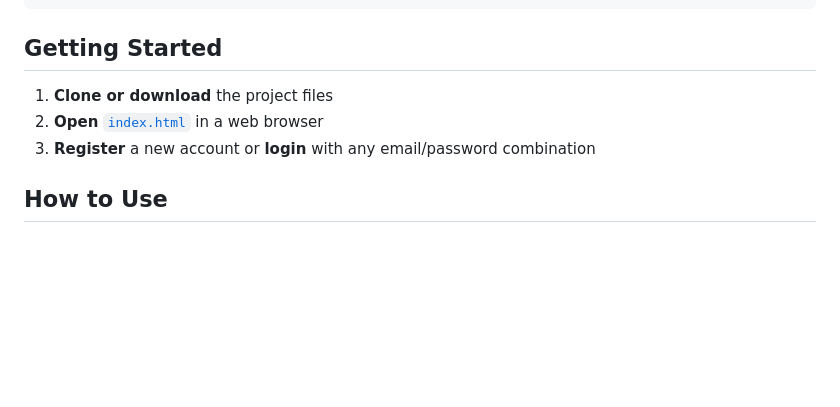
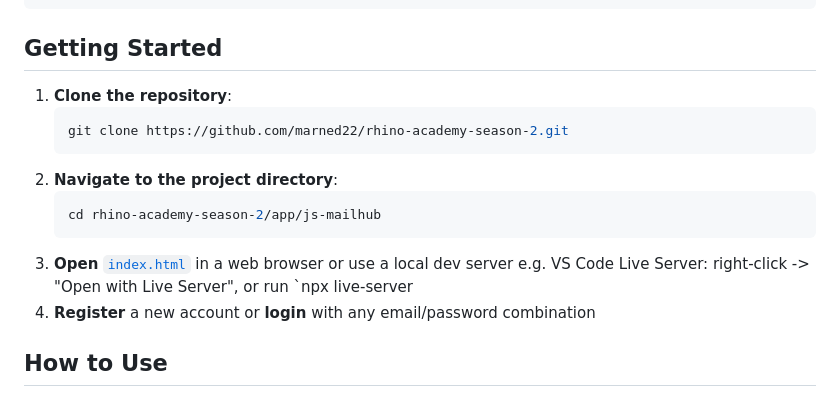
Before and after one commit to marned22/rhino-academy-season-2, a Markdown page: app/js-mailhub/Readme.md, the part around the change. GitHub-like rendering; blank space fills up the shorter version.

Commit message:
Some changes in README file

````diff
--- a/app/js-mailhub/Readme.md
+++ b/app/js-mailhub/Readme.md
@@ -45,9 +45,16 @@ A simple, fast and private email client for developers built with vanilla JavaSc
 
 ## Getting Started
 
-1. **Clone or download** the project files
-2. **Open** [`index.html`](index.html) in a web browser
-3. **Register** a new account or **login** with any email/password combination
+1. **Clone the repository**:
+   ```bash
+   git clone https://github.com/marned22/rhino-academy-season-2.git
+   ```
+2. **Navigate to the project directory**:
+   ```bash
+   cd rhino-academy-season-2/app/js-mailhub
+   ```
+3. **Open** [`index.html`](index.html) in a web browser or use a local dev server e.g. VS Code Live Server: right-click -> "Open with Live Server", or run `npx live-server
+4. **Register** a new account or **login** with any email/password combination
 
 ## How to Use
 
````
